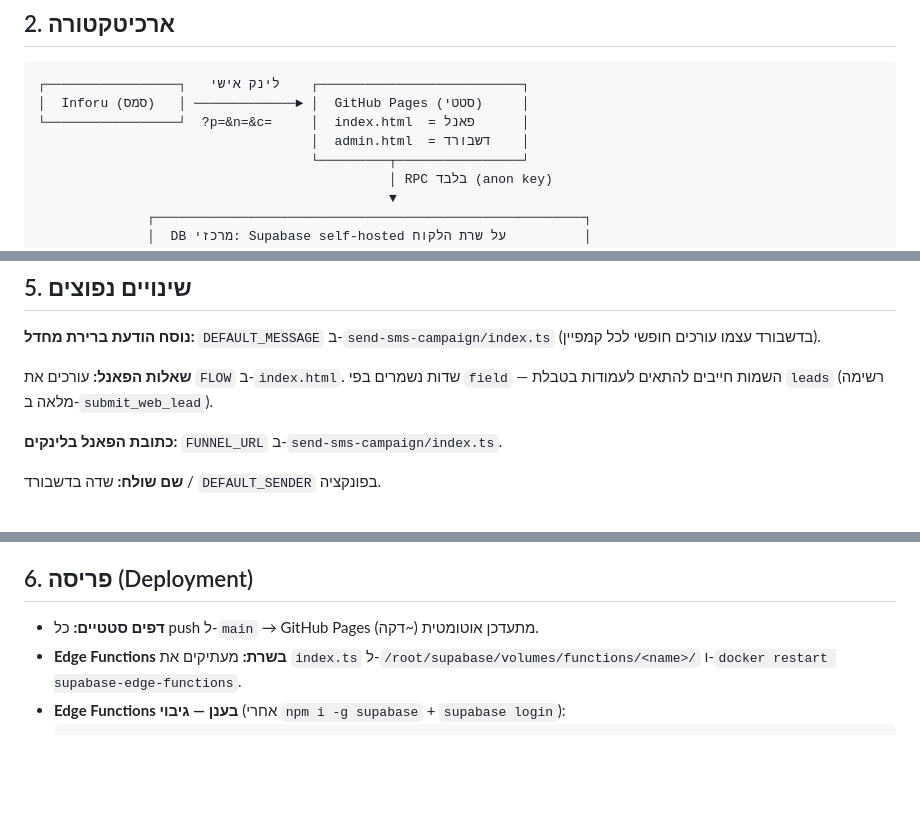
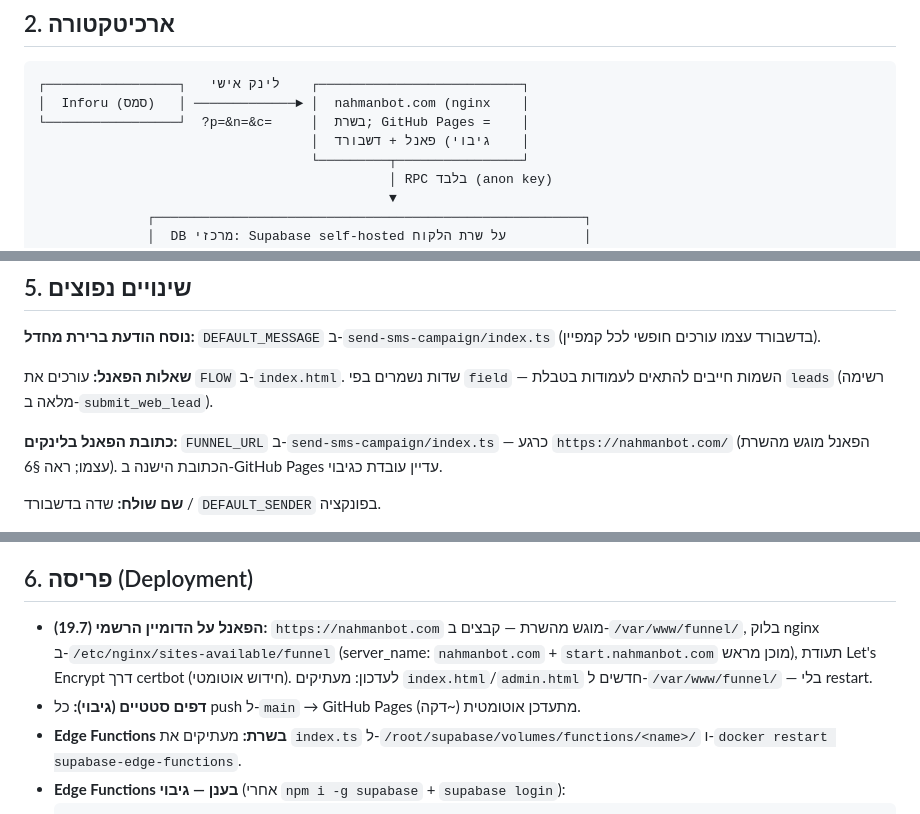
Before and after one commit to SAMWALTON01/SAMWALTON01.github.io, a Markdown page: README.md, 3 parts joined by grey strips. Rendered like a GitHub page; blank space fills up the shorter version.

Commit message:
docs: funnel now live on https://nahmanbot.com (server nginx + cert); FUNNEL_URL updated

````diff
--- a/README.md
+++ b/README.md
@@ -16,9 +16,9 @@
 
 ```
 ┌─────────────────┐   לינק אישי    ┌──────────────────────────┐
-│  Inforu (סמס)   │ ─────────────► │  GitHub Pages (סטטי)     │
-└─────────────────┘  ?p=&n=&c=     │  index.html  = פאנל      │
-                                   │  admin.html  = דשבורד    │
+│  Inforu (סמס)   │ ─────────────► │  nahmanbot.com (nginx    │
+└─────────────────┘  ?p=&n=&c=     │  בשרת; GitHub Pages =    │
+                                   │  גיבוי) פאנל + דשבורד    │
                                    └─────────┬────────────────┘
                                              │ RPC בלבד (anon key)
                                              ▼
@@ -77,7 +77,9 @@
 **שאלות הפאנל:** עורכים את `FLOW` ב-`index.html`. שדות נשמרים בפי `field` —
 השמות חייבים להתאים לעמודות בטבלת `leads` (רשימה מלאה ב-`submit_web_lead`).
 
-**כתובת הפאנל בלינקים:** `FUNNEL_URL` ב-`send-sms-campaign/index.ts`.
+**כתובת הפאנל בלינקים:** `FUNNEL_URL` ב-`send-sms-campaign/index.ts` — כרגע
+`https://nahmanbot.com/` (הפאנל מוגש מהשרת עצמו; ראה §6). הכתובת הישנה ב-GitHub
+Pages עדיין עובדת כגיבוי.
 
 **שם שולח:** שדה בדשבורד / `DEFAULT_SENDER` בפונקציה.
 
@@ -107,7 +109,12 @@
 
 ## 6. פריסה (Deployment)
 
-- **דפים סטטיים:** כל push ל-`main` → GitHub Pages מתעדכן אוטומטית (~דקה).
+- **הפאנל על הדומיין הרשמי (19.7):** `https://nahmanbot.com` מוגש מהשרת —
+  קבצים ב-`/var/www/funnel/`, בלוק nginx ב-`/etc/nginx/sites-available/funnel`
+  (server_name: `nahmanbot.com` + `start.nahmanbot.com` מוכן מראש), תעודת
+  Let's Encrypt דרך certbot (חידוש אוטומטי). לעדכון: מעתיקים `index.html`/`admin.html`
+  חדשים ל-`/var/www/funnel/` — בלי restart.
+- **דפים סטטיים (גיבוי):** כל push ל-`main` → GitHub Pages מתעדכן אוטומטית (~דקה).
 - **Edge Functions בשרת:** מעתיקים את `index.ts` ל-`/root/supabase/volumes/functions/<name>/`
   ו-`docker restart supabase-edge-functions`.
 - **Edge Functions בענן — גיבוי** (אחרי `npm i -g supabase` + `supabase login`):
````
Also changed, not shown: other parts of README.md (+1 -0 lines).
